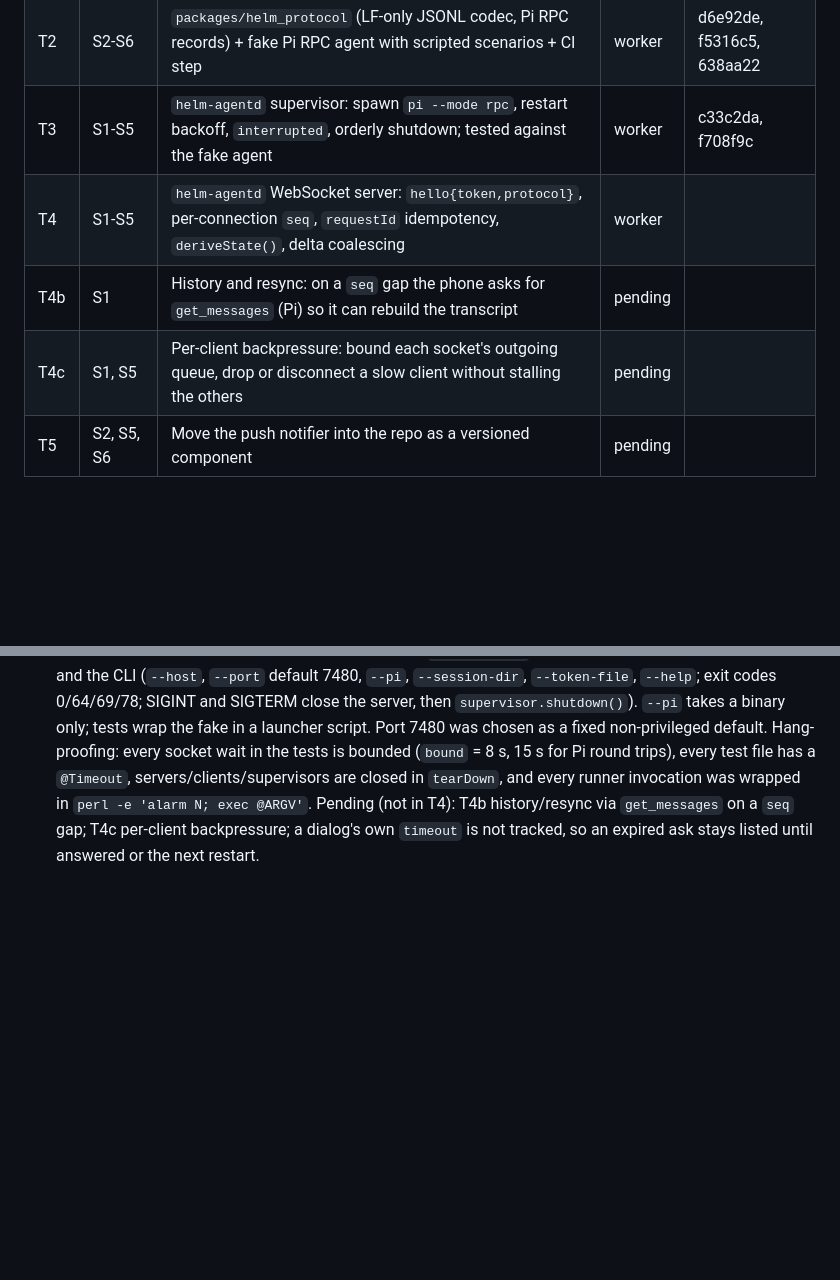
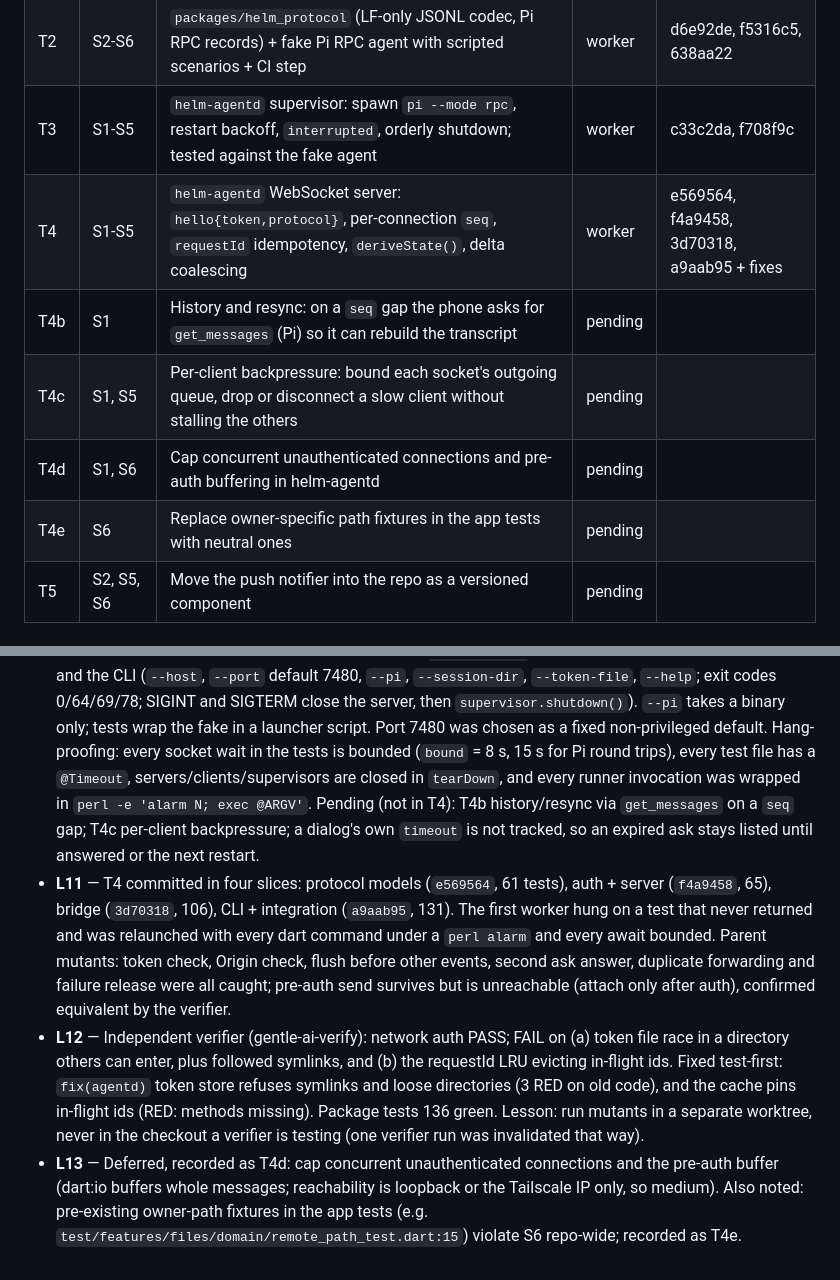
Before and after one commit to DarkCodex29/helm, a Markdown page: odd/tasks/agentd-rpc-2026-11.md, 2 parts joined by grey strips. Rendered like a GitHub page; blank space fills up the shorter version.

Commit message:
docs(odd): record T4's slices, verifier findings and deferred hardening

```diff
--- a/odd/tasks/agentd-rpc-2026-11.md
+++ b/odd/tasks/agentd-rpc-2026-11.md
@@ -39,9 +39,11 @@ to the phone. Phases 0-1 of the plan approved on 2026-11-06.
 | T1 | S2, S5 | CI: analyze + tests on push and PR | inline | cc90de5 |
 | T2 | S2-S6 | `packages/helm_protocol` (LF-only JSONL codec, Pi RPC records) + fake Pi RPC agent with scripted scenarios + CI step | worker | d6e92de, f5316c5, 638aa22 |
 | T3 | S1-S5 | `helm-agentd` supervisor: spawn `pi --mode rpc`, restart backoff, `interrupted`, orderly shutdown; tested against the fake agent | worker | c33c2da, f708f9c |
-| T4 | S1-S5 | `helm-agentd` WebSocket server: `hello{token,protocol}`, per-connection `seq`, `requestId` idempotency, `deriveState()`, delta coalescing | worker | |
+| T4 | S1-S5 | `helm-agentd` WebSocket server: `hello{token,protocol}`, per-connection `seq`, `requestId` idempotency, `deriveState()`, delta coalescing | worker | e569564, f4a9458, 3d70318, a9aab95 + fixes |
 | T4b | S1 | History and resync: on a `seq` gap the phone asks for `get_messages` (Pi) so it can rebuild the transcript | pending | |
 | T4c | S1, S5 | Per-client backpressure: bound each socket's outgoing queue, drop or disconnect a slow client without stalling the others | pending | |
+| T4d | S1, S6 | Cap concurrent unauthenticated connections and pre-auth buffering in helm-agentd | pending | |
+| T4e | S6 | Replace owner-specific path fixtures in the app tests with neutral ones | pending | |
 | T5 | S2, S5, S6 | Move the push notifier into the repo as a versioned component | pending | |
 
 ## Log
@@ -167,3 +169,25 @@ to the phone. Phases 0-1 of the plan approved on 2026-11-06.
   Pending (not in T4): T4b history/resync via `get_messages` on a `seq` gap;
   T4c per-client backpressure; a dialog's own `timeout` is not tracked, so an
   expired ask stays listed until answered or the next restart.
+- **L11** — T4 committed in four slices: protocol models (`e569564`,
+  61 tests), auth + server (`f4a9458`, 65), bridge (`3d70318`, 106), CLI +
+  integration (`a9aab95`, 131). The first worker hung on a test that never
+  returned and was relaunched with every dart command under a `perl alarm`
+  and every await bounded. Parent mutants: token check, Origin check, flush
+  before other events, second ask answer, duplicate forwarding and failure
+  release were all caught; pre-auth send survives but is unreachable
+  (attach only after auth), confirmed equivalent by the verifier.
+- **L12** — Independent verifier (gentle-ai-verify): network auth PASS;
+  FAIL on (a) token file race in a directory others can enter, plus
+  followed symlinks, and (b) the requestId LRU evicting in-flight ids.
+  Fixed test-first: `fix(agentd)` token store refuses symlinks and loose
+  directories (3 RED on old code), and the cache pins in-flight ids
+  (RED: methods missing). Package tests 136 green. Lesson: run mutants in a
+  separate worktree, never in the checkout a verifier is testing (one
+  verifier run was invalidated that way).
+- **L13** — Deferred, recorded as T4d: cap concurrent unauthenticated
+  connections and the pre-auth buffer (dart:io buffers whole messages;
+  reachability is loopback or the Tailscale IP only, so medium). Also
+  noted: pre-existing owner-path fixtures in the app tests (e.g.
+  `test/features/files/domain/remote_path_test.dart:15`) violate S6
+  repo-wide; recorded as T4e.
```
